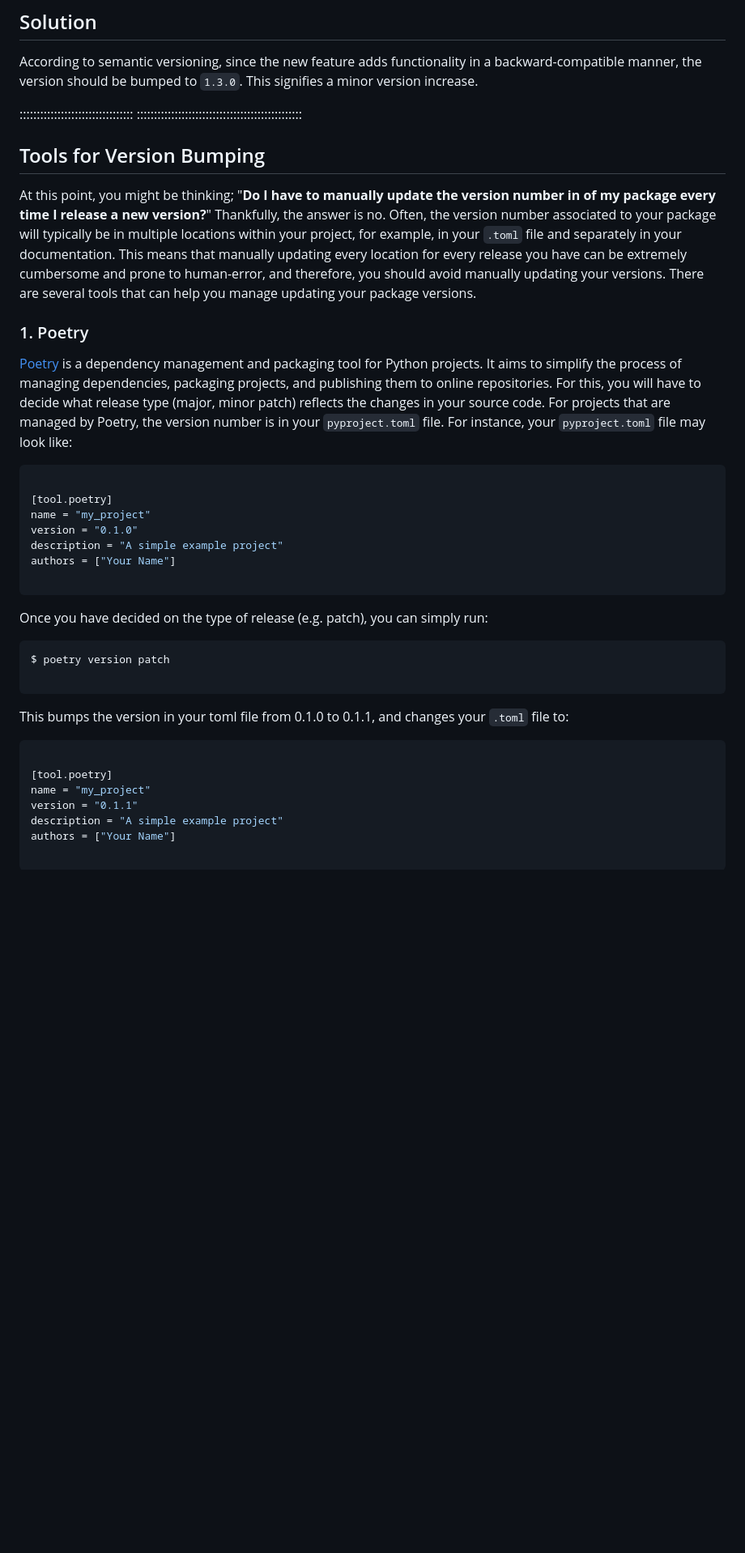
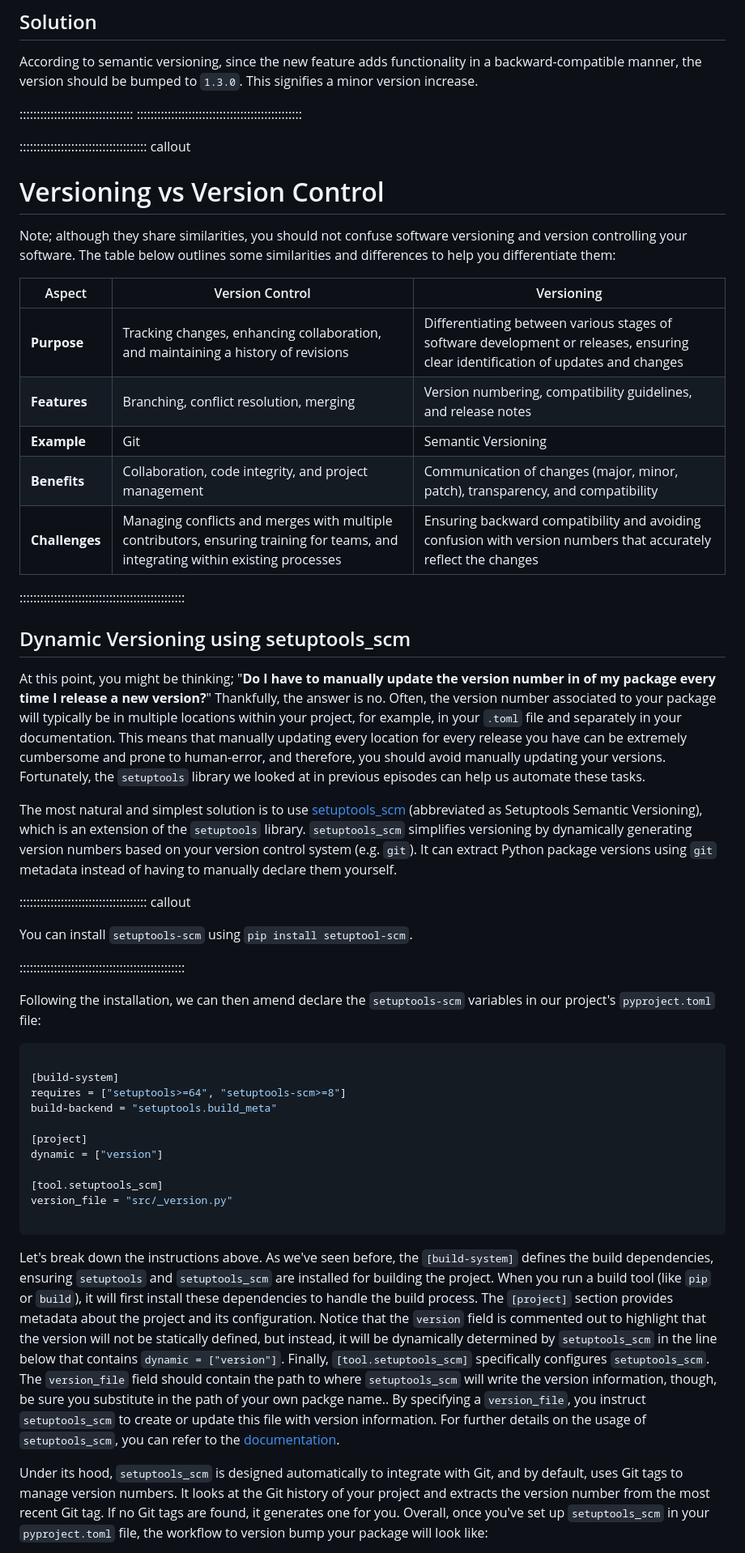
Before and after one commit to christopher-wild/FAIR4RS-Packaging, a Markdown page: episodes/versioning.md, the part around the change printed below. Shown: that part at 81% size. Drawn GitHub-style; blank space fills up the shorter version.

````diff
--- a/episodes/versioning.md
+++ b/episodes/versioning.md
@@ -121,40 +122,55 @@ According to semantic versioning, since the new feature adds functionality in a
 :::::::::::::::::::::::::::::::::
 ::::::::::::::::::::::::::::::::::::::::::::::::
 
-## Tools for Version Bumping
+::::::::::::::::::::::::::::::::::::: callout
 
-At this point, you might be thinking; "__Do I have to manually update the version number in of my package every time I release a new version?__" Thankfully, the answer is no. Often, the version number associated to your package will typically be in multiple locations within your project, for example, in your `.toml` file and separately in your documentation. This means that manually updating every location for every release you have can be extremely cumbersome and prone to human-error, and therefore, you should avoid manually updating your versions. There are several tools that can help you manage updating your package versions.
+# Versioning vs Version Control
+
+Note; although they share similarities, you should not confuse software versioning and version controlling your software. The table below outlines some similarities and differences to help you differentiate them:
+
+| Aspect       | Version Control                                                                                                 | Versioning                                                                                                   |
+|--------------|-----------------------------------------------------------------------------------------------------------------|--------------------------------------------------------------------------------------------------------------|
+| **Purpose**  | Tracking changes, enhancing collaboration, and maintaining a history of revisions                               | Differentiating between various stages of software development or releases, ensuring clear identification of updates and changes |
+| **Features** | Branching, conflict resolution, merging                                                                         | Version numbering, compatibility guidelines, and release notes                                                |
+| **Example**  | Git                                                                                                             | Semantic Versioning                                                                                           |
+| **Benefits** | Collaboration, code integrity, and project management                                                           | Communication of changes (major, minor, patch), transparency, and compatibility                               |
+| **Challenges** | Managing conflicts and merges with multiple contributors, ensuring training for teams, and integrating within existing processes | Ensuring backward compatibility and avoiding confusion with version numbers that accurately reflect the changes |
+
+::::::::::::::::::::::::::::::::::::::::::::::::
 
 
-### 1. Poetry
+## Dynamic Versioning using setuptools_scm
 
-[Poetry](https://python-poetry.org/) is a dependency management and packaging tool for Python projects. It aims to simplify the process of managing dependencies, packaging projects, and publishing them to online repositories. For this, you will have to decide what release type (major, minor patch) reflects the changes in your source code. For projects that are managed by Poetry, the version number is in your `pyproject.toml` file. For instance, your `pyproject.toml` file may look like:
+At this point, you might be thinking; "__Do I have to manually update the version number in of my package every time I release a new version?__" Thankfully, the answer is no. Often, the version number associated to your package will typically be in multiple locations within your project, for example, in your `.toml` file and separately in your documentation. This means that manually updating every location for every release you have can be extremely cumbersome and prone to human-error, and therefore, you should avoid manually updating your versions. Fortunately, the `setuptools` library we looked at in previous episodes can help us automate these tasks.
+
+The most natural and simplest solution is to use [setuptools_scm](https://github.com/pypa/setuptools-scm) (abbreviated as Setuptools Semantic Versioning), which is an extension of the `setuptools` library. `setuptools_scm` simplifies versioning by dynamically generating version numbers based on your version control system (e.g. `git`). It can extract Python package versions using `git` metadata instead of having to manually declare them yourself.
+
+::::::::::::::::::::::::::::::::::::: callout
+
+You can install `setuptools-scm` using `pip install setuptool-scm`.
+
+::::::::::::::::::::::::::::::::::::::::::::::::
+
+Following the installation, we can then amend declare the `setuptools-scm` variables in our project's `pyproject.toml` file:
+
 
 ```toml
 
-[tool.poetry]
-name = "my_project"
-version = "0.1.0"
-description = "A simple example project"
-authors = ["Your Name"]
+[build-system]
+requires = ["setuptools>=64", "setuptools-scm>=8"]
+build-backend = "setuptools.build_meta"
 
-```
-Once you have decided on the type of release (e.g. patch), you can simply run:
+[project]
+dynamic = ["version"]
 
-```bash
-$ poetry version patch
+[tool.setuptools_scm]
+version_file = "src/_version.py"
 
 ```
 
-This bumps the version in your toml file from 0.1.0 to 0.1.1, and changes your `.toml` file to:
+Let's break down the instructions above. As we've seen before, the `[build-system]` defines the build dependencies, ensuring `setuptools` and `setuptools_scm` are installed for building the project. When you run a build tool (like `pip` or `build`), it will first install these dependencies to handle the build process. The `[project]` section provides metadata about the project and its configuration. Notice that the `version` field is commented out to highlight that the version will not be statically defined, but instead, it will be dynamically determined by `setuptools_scm` in the line below that contains `dynamic = ["version"]`. Finally, `[tool.setuptools_scm]` specifically configures `setuptools_scm`. The `version_file` field should contain the path to where `setuptools_scm` will write the version information, though, be sure you substitute in the path of your own packge name.. By specifying a `version_file`, you instruct `setuptools_scm` to create or update this file with version information. For further details on the usage of `setuptools_scm`, you can refer to the [documentation](https://setuptools-scm.readthedocs.io/en/stable/).
 
-```toml
+Under its hood, `setuptools_scm` is designed automatically to integrate with Git, and by default, uses Git tags to manage version numbers. It looks at the Git history of your project and extracts the version number from the most recent Git tag. If no Git tags are found, it generates one for you. Overall, once you've set up `setuptools_scm` in your `pyproject.toml` file, the workflow to version bump your package will look like:
 
-[tool.poetry]
-name = "my_project"
-version = "0.1.1"
-description = "A simple example project"
-authors = ["Your Name"]
 
-```
 
````
Also changed, not shown: other parts of episodes/versioning.md (+33 -56 lines).
